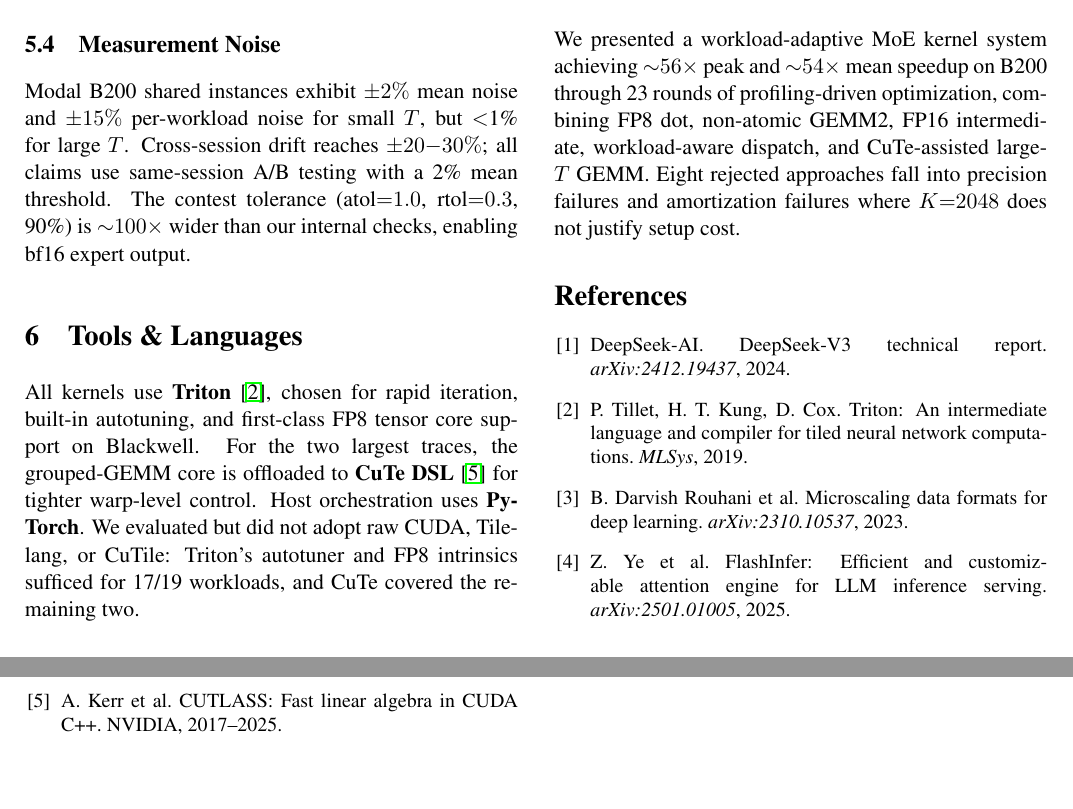
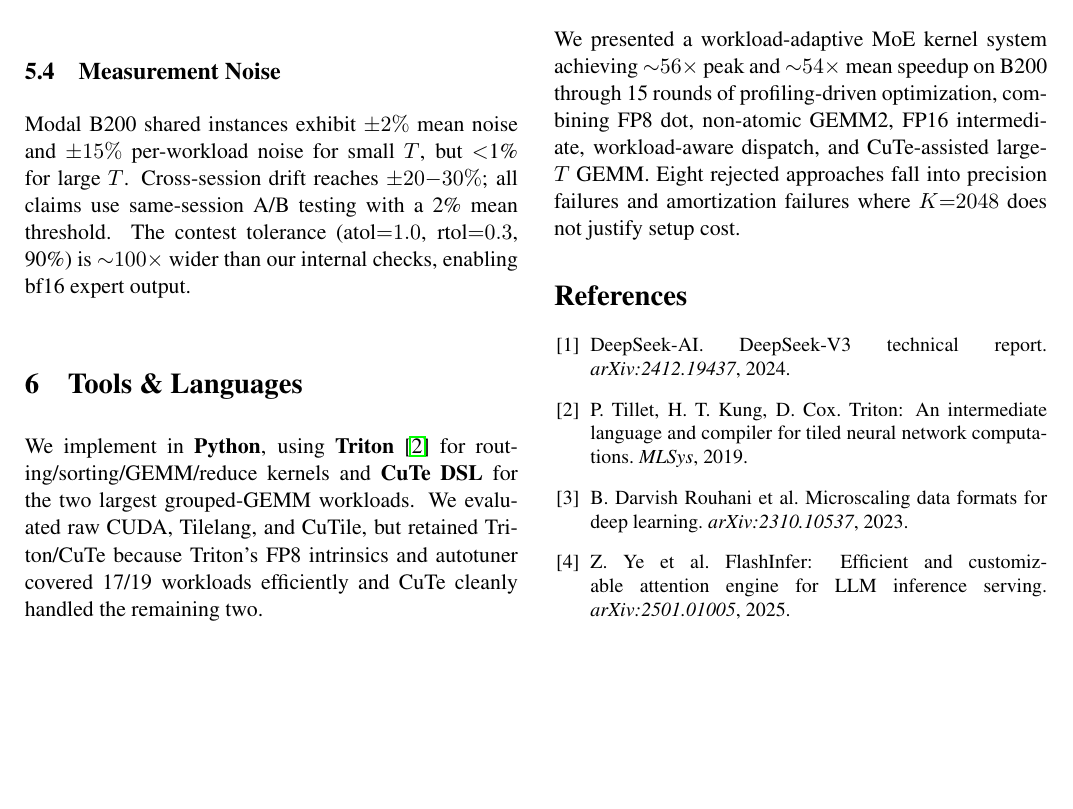
Before and after one commit to yujiaoliang/Fused_Moe, a LaTeX paper (paper.tex): two parts of pages 4 and 5 of 5 before the commit and part of page 4 of 4 after it, the two joined at a grey line, cut so that both start at the same text, the shorter picture padded with empty space. Compiled offline with pdfLaTeX.

Commit message:
doc: simplified tool & language

```diff
--- a/paper.tex
+++ b/paper.tex
@@ -310,10 +310,8 @@ The contest tolerance ($\text{atol}{=}1.0$, $\text{rtol}{=}0.3$, 90\%) is ${\sim
 % ============================================================
 \section{Tools \& Languages}
 
-All kernels use \textbf{Triton}~\cite{triton}, chosen for rapid iteration, built-in autotuning, and first-class FP8 tensor core support on Blackwell.
-For the two largest traces, the grouped-GEMM core is offloaded to \textbf{CuTe DSL}~\cite{cutlass} for tighter warp-level control.
-Host orchestration uses \textbf{PyTorch}.
-We evaluated but did not adopt raw CUDA, Tilelang, or CuTile: Triton's autotuner and FP8 intrinsics sufficed for 17/19 workloads, and CuTe covered the remaining two.
+We implement in \textbf{Python}, using \textbf{Triton}~\cite{triton} for routing/sorting/GEMM/reduce kernels and \textbf{CuTe DSL} for the two largest grouped-GEMM workloads.
+We evaluated raw CUDA, Tilelang, and CuTile, but retained Triton/CuTe because Triton's FP8 intrinsics and autotuner covered 17/19 workloads efficiently and CuTe cleanly handled the remaining two.
 
 % ============================================================
 \section{Human vs.\ Agent Contributions}
@@ -326,7 +324,7 @@ All final optimizations were human-reviewed against correctness, benchmark stabi
 % ============================================================
 \section{Conclusion}
 
-We presented a workload-adaptive MoE kernel system achieving ${\sim}56\times$ peak and ${\sim}54\times$ mean speedup on B200 through 23 rounds of profiling-driven optimization, combining FP8 dot, non-atomic GEMM2, FP16 intermediate, workload-aware dispatch, and CuTe-assisted large-$T$ GEMM.
+We presented a workload-adaptive MoE kernel system achieving ${\sim}56\times$ peak and ${\sim}54\times$ mean speedup on B200 through 15 rounds of profiling-driven optimization, combining FP8 dot, non-atomic GEMM2, FP16 intermediate, workload-aware dispatch, and CuTe-assisted large-$T$ GEMM.
 Eight rejected approaches fall into precision failures and amortization failures where $K{=}2048$ does not justify setup cost.
 
 \begin{thebibliography}{9}
@@ -343,8 +341,6 @@ B.~Darvish~Rouhani et al. Microscaling data formats for deep learning. \emph{arX
 \bibitem{flashinfer}
 Z.~Ye et al. FlashInfer: Efficient and customizable attention engine for LLM inference serving. \emph{arXiv:2501.01005}, 2025.
 
-\bibitem{cutlass}
-A.~Kerr et al. CUTLASS: Fast linear algebra in CUDA C++. NVIDIA, 2017--2025.
 \end{thebibliography}
 
 \end{document}
```
Also changed, not shown: paper.pdf, paper.tex (4 more changed lines).
